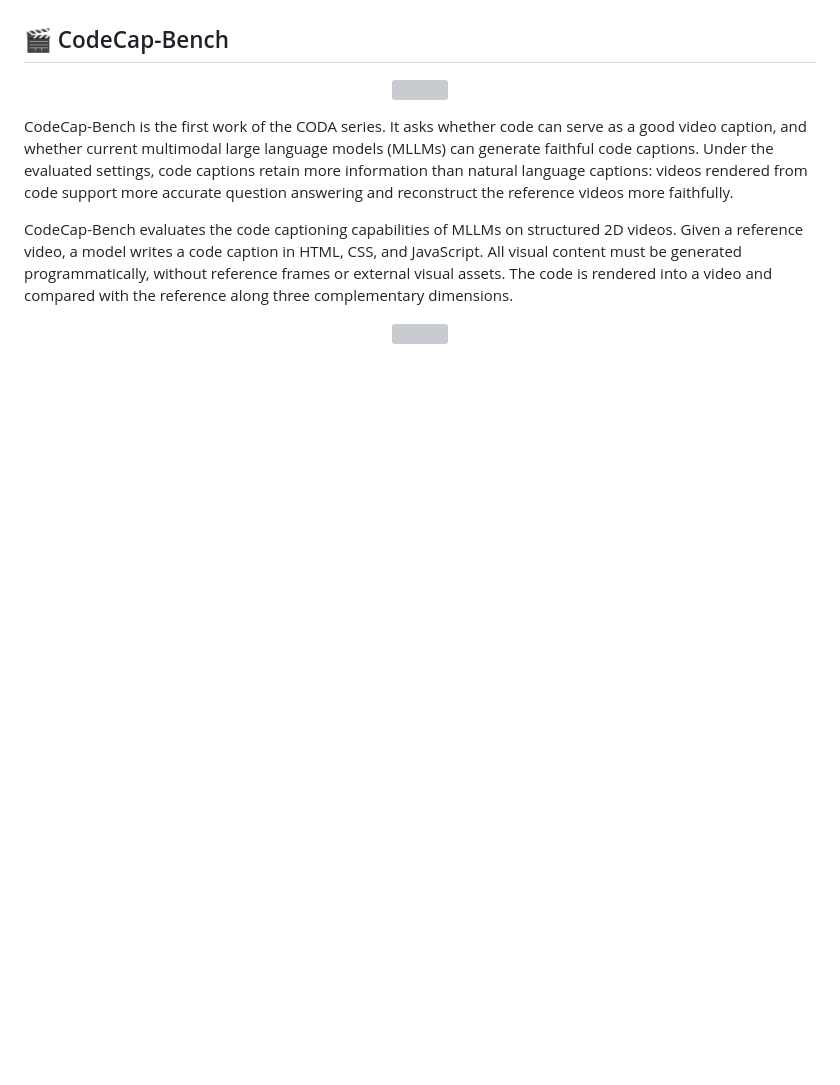
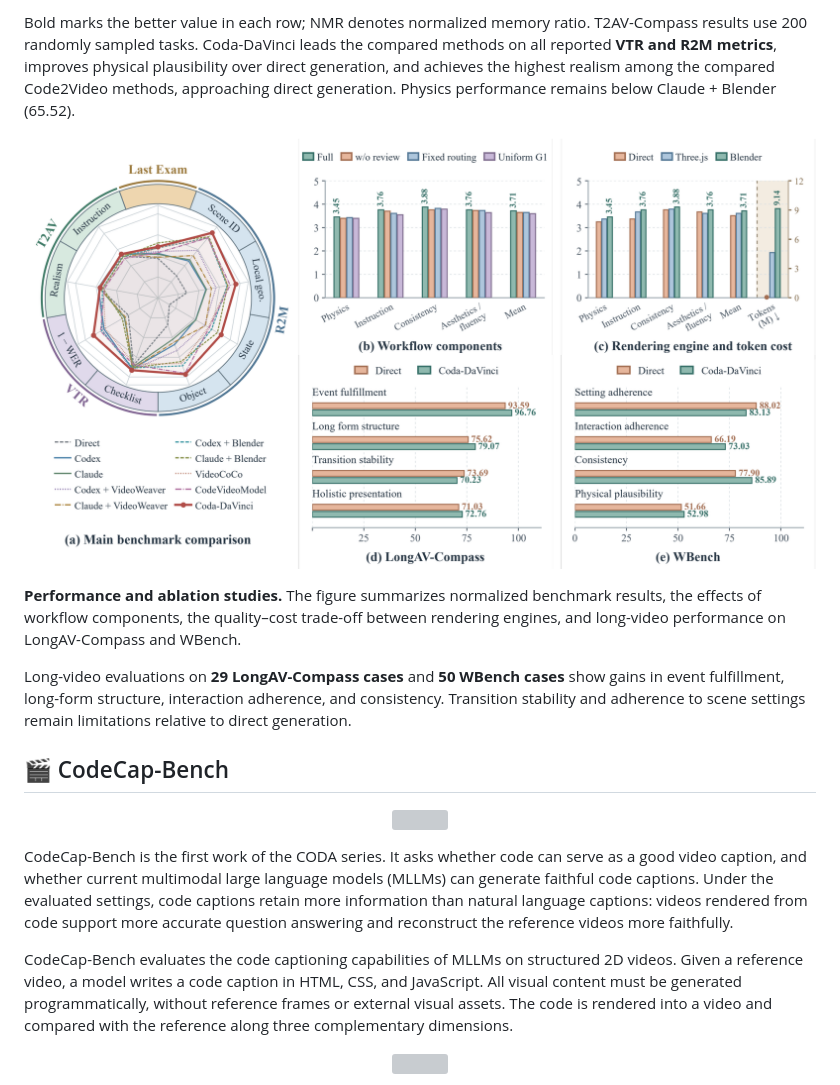
Before and after one commit to FrankYang-17/Coda, a Markdown page: README.md, the part around one of its changes. GitHub-like rendering; pictures changed too: assets/coda-davinci-results.png (added); blank space fills up the shorter version; grey boxes are pictures that could not be loaded.

```diff
--- a/README.md
+++ b/README.md
@@ -52,3 +98,12 @@ The CODA series studies three questions:
+Bold marks the better value in each row; NMR denotes normalized memory ratio. T2AV-Compass results use 200 randomly sampled tasks. Coda-DaVinci leads the compared methods on all reported **VTR and R2M metrics**, improves physical plausibility over direct generation, and achieves the highest realism among the compared Code2Video methods, approaching direct generation. Physics performance remains below Claude + Blender (65.52).
+
+<p align="center">
+  <img src="assets/coda-davinci-results.png" width="100%" alt="Coda-DaVinci benchmark comparison, workflow ablations, rendering-engine quality and token cost, and long-video evaluations on LongAV-Compass and WBench.">
+</p>
+
+**Performance and ablation studies.** The figure summarizes normalized benchmark results, the effects of workflow components, the quality–cost trade-off between rendering engines, and long-video performance on LongAV-Compass and WBench.
+
+Long-video evaluations on **29 LongAV-Compass cases** and **50 WBench cases** show gains in event fulfillment, long-form structure, interaction adherence, and consistency. Transition stability and adherence to scene settings remain limitations relative to direct generation.
 
 ## 🎬 CodeCap-Bench
 
```
Also changed, not shown: other parts of README.md (+51 -5 lines), assets/coda-davinci-overview.png (added), 1 other file.
